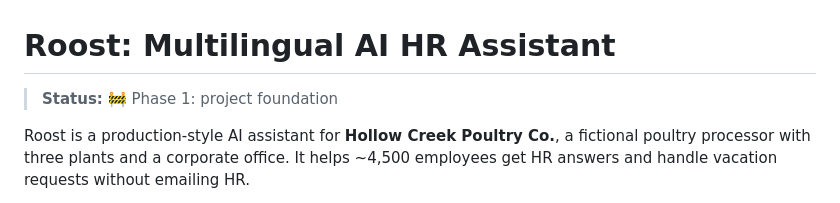
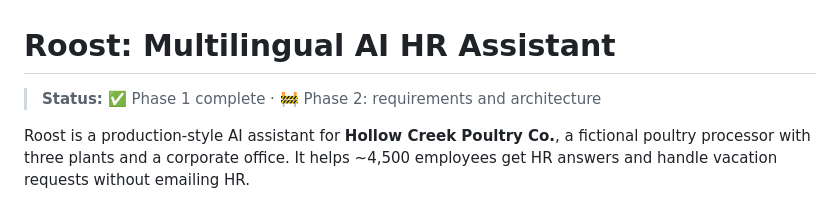
Before and after one commit to pranitdeshpande98/roost-hr-assistant, a Markdown page: README.md, the part around one of its changes. Drawn GitHub-style.

Commit message:
docs: mark phase 1 complete

```diff
--- a/README.md
+++ b/README.md
@@ -1,6 +1,6 @@
 # Roost: Multilingual AI HR Assistant
 
-> **Status:** 🚧 Phase 1: project foundation
+> **Status:** ✅ Phase 1 complete · 🚧 Phase 2: requirements and architecture
 
 Roost is a production-style AI assistant for **Hollow Creek Poultry Co.**, a
 fictional poultry processor with three plants and a corporate office. It helps
```
Also changed, not shown: other parts of README.md (+1 -1 lines).
